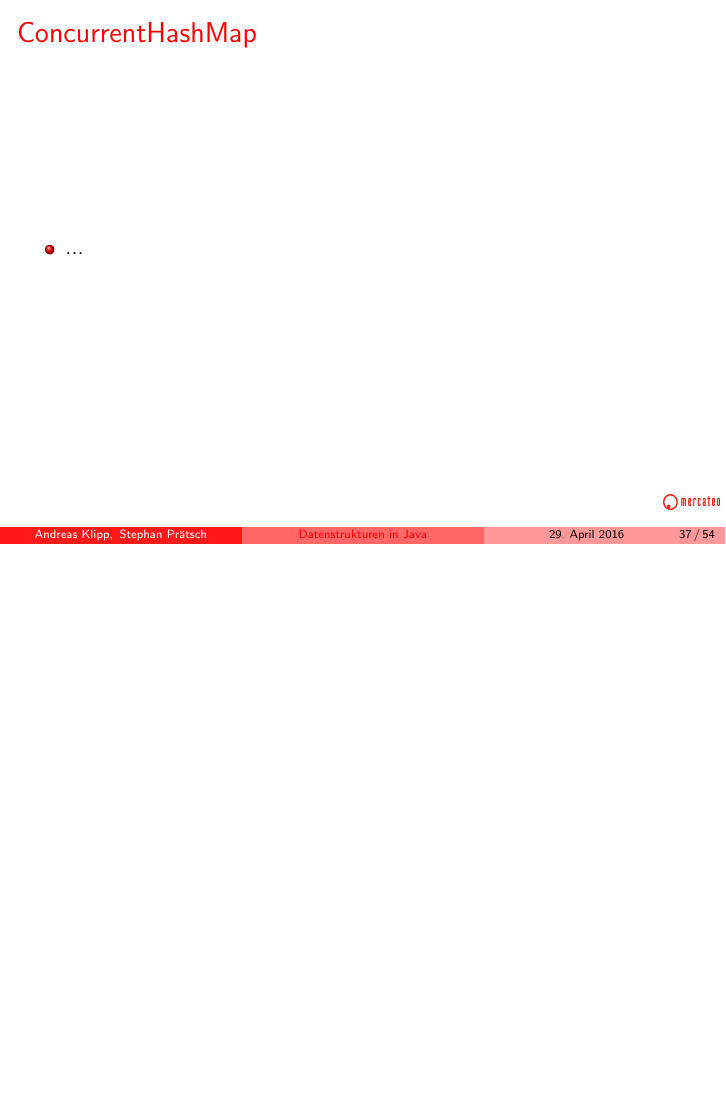
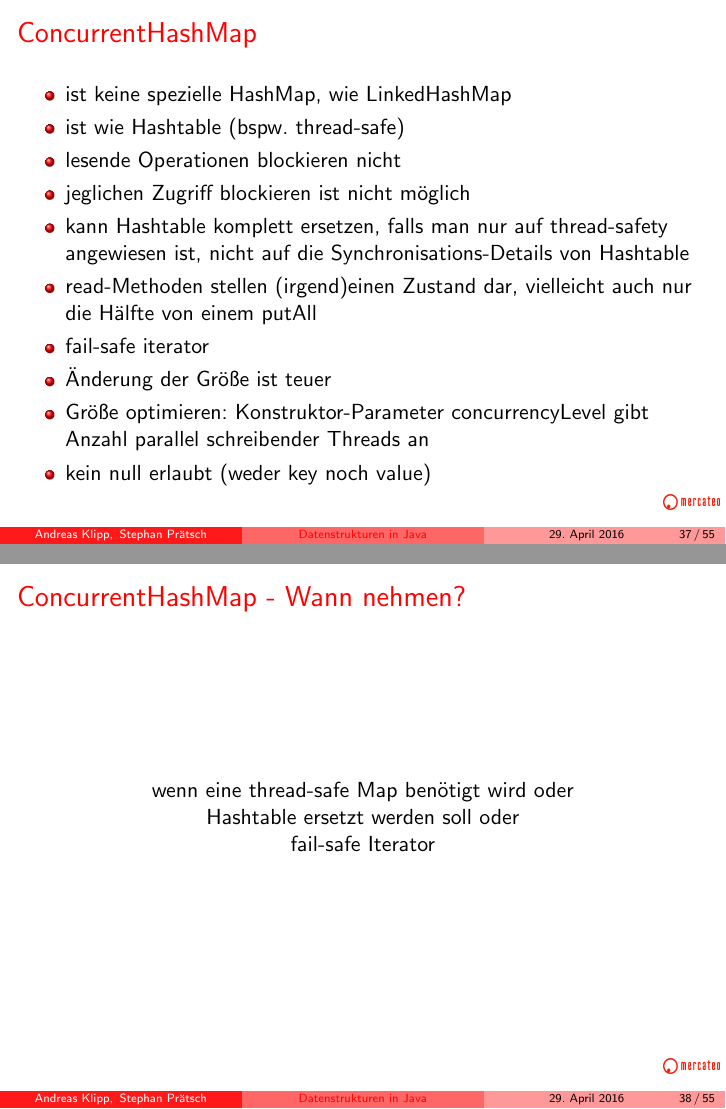
Before and after one commit to StephanPraetsch/Datenstrukturen, LaTeX slides (vortrag.tex, which reads java.util.Map/map.tex): page 127 of 148 before the commit and pages 136 and 139 of 160 after it, the two joined at a grey line, the shorter picture padded with empty space. Compiled offline with pdfLaTeX.

Commit message:
ConcurrentHashMap

```diff
--- a/java.util.Map/map.tex
+++ b/java.util.Map/map.tex
@@ -190,8 +189,26 @@
 \frametitle{ConcurrentHashMap}
 \begin{center}
   \begin{itemize}[<+->]
-    \item ...
+    \item ist keine spezielle HashMap, wie LinkedHashMap
+    \item ist wie Hashtable (bspw. thread-safe)
+    \item lesende Operationen blockieren nicht
+    \item jeglichen Zugriff blockieren ist nicht möglich
+    \item kann Hashtable komplett ersetzen, falls man nur auf thread-safety angewiesen ist, nicht auf die Synchronisations-Details von Hashtable
+    \item read-Methoden stellen (irgend)einen Zustand dar, vielleicht auch nur die Hälfte von einem putAll
+    \item fail-safe iterator
+    \item Änderung der Größe ist teuer
+    \item Größe optimieren: Konstruktor-Parameter concurrencyLevel gibt Anzahl parallel schreibender Threads an
+    \item kein null erlaubt (weder key noch value)
   \end{itemize}
+\end{center}
+}
+
+
+\frame{\frametitle{ConcurrentHashMap - Wann nehmen?}
+\begin{center}
+  wenn eine thread-safe Map benötigt wird oder \\\pause
+  Hashtable ersetzt werden soll oder \\\pause
+  fail-safe Iterator
 \end{center}
 }
 
@@ -287,0 +299 @@
+  ConcurrentHashMap     &      ja     & fail-safe &                    & weder key noch value \\
```
Also changed, not shown: java.util.Map/map.tex (24 more changed lines).
